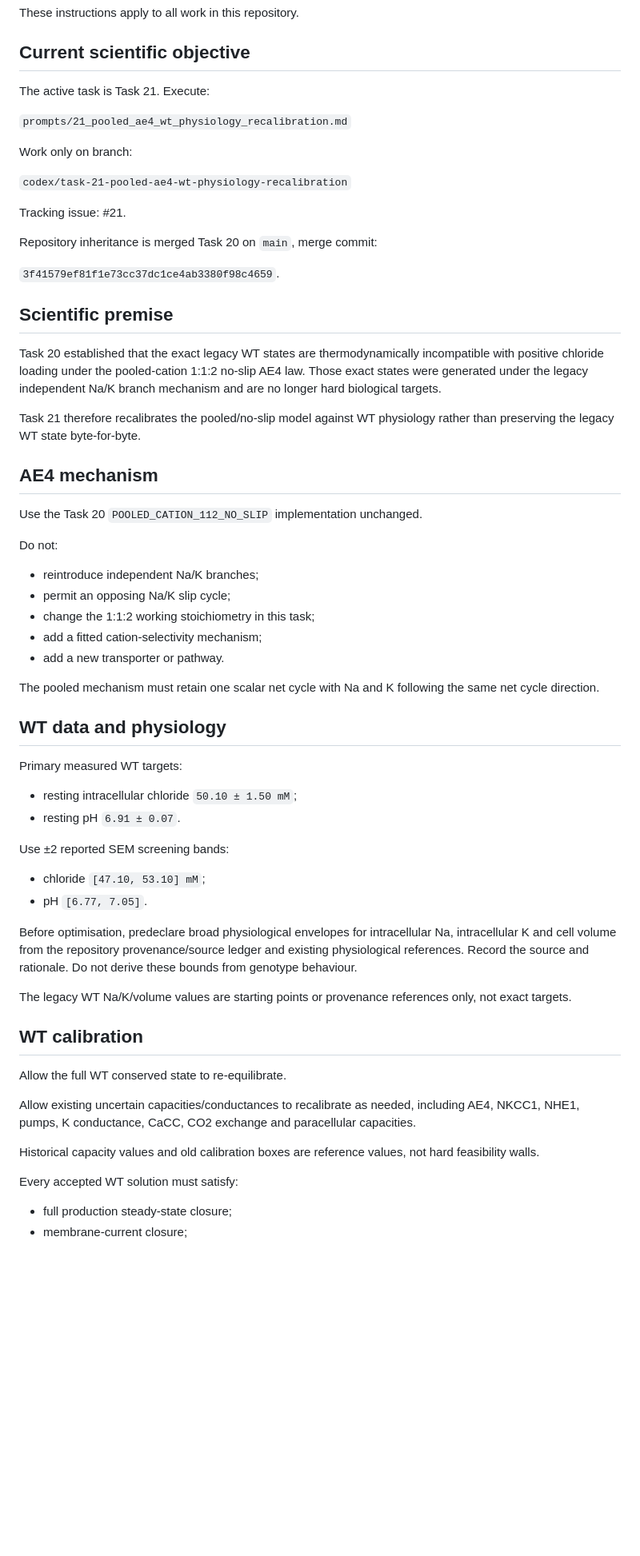
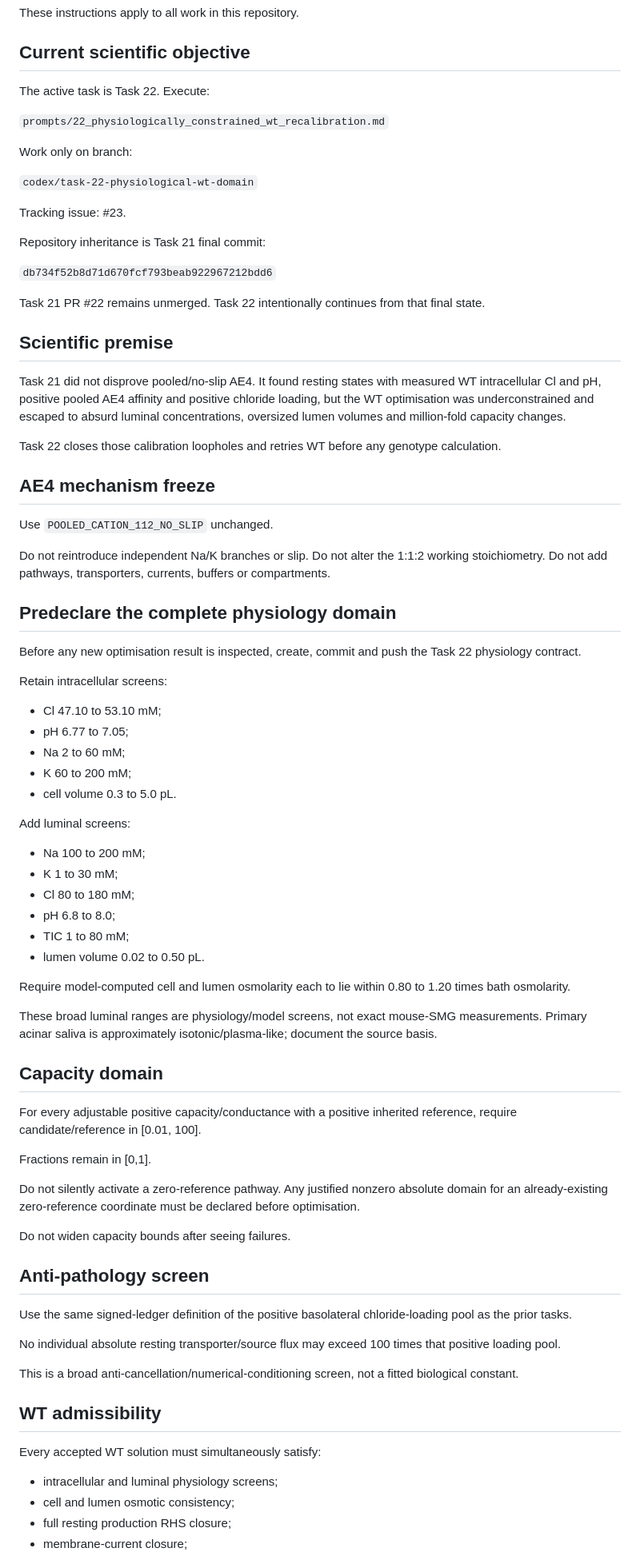
Before and after one commit to esig626/ae4-salivary-transport-control, a Markdown page: AGENTS.md, the part around one of its changes. Shown at 80% size. Rendered like a GitHub page; blank space fills up the shorter version.

Commit message:
Set Task 22 physiological WT-domain instructions

```diff
--- a/AGENTS.md
+++ b/AGENTS.md
@@ -4,65 +4,82 @@ These instructions apply to all work in this repository.
 
 ## Current scientific objective
 
-The active task is Task 21. Execute:
+The active task is Task 22. Execute:
 
-`prompts/21_pooled_ae4_wt_physiology_recalibration.md`
+`prompts/22_physiologically_constrained_wt_recalibration.md`
 
 Work only on branch:
 
-`codex/task-21-pooled-ae4-wt-physiology-recalibration`
+`codex/task-22-physiological-wt-domain`
 
-Tracking issue: #21.
+Tracking issue: #23.
 
-Repository inheritance is merged Task 20 on `main`, merge commit:
+Repository inheritance is Task 21 final commit:
 
-`3f41579ef81f1e73cc37dc1ce4ab3380f98c4659`.
+`db734f52b8d71d670fcf793beab922967212bdd6`
+
+Task 21 PR #22 remains unmerged. Task 22 intentionally continues from that final state.
 
 ## Scientific premise
 
-Task 20 established that the exact legacy WT states are thermodynamically incompatible with positive chloride loading under the pooled-cation 1:1:2 no-slip AE4 law. Those exact states were generated under the legacy independent Na/K branch mechanism and are no longer hard biological targets.
+Task 21 did not disprove pooled/no-slip AE4. It found resting states with measured WT intracellular Cl and pH, positive pooled AE4 affinity and positive chloride loading, but the WT optimisation was underconstrained and escaped to absurd luminal concentrations, oversized lumen volumes and million-fold capacity changes.
 
-Task 21 therefore recalibrates the pooled/no-slip model against WT physiology rather than preserving the legacy WT state byte-for-byte.
+Task 22 closes those calibration loopholes and retries WT before any genotype calculation.
 
-## AE4 mechanism
+## AE4 mechanism freeze
 
-Use the Task 20 `POOLED_CATION_112_NO_SLIP` implementation unchanged.
+Use `POOLED_CATION_112_NO_SLIP` unchanged.
 
-Do not:
+Do not reintroduce independent Na/K branches or slip. Do not alter the 1:1:2 working stoichiometry. Do not add pathways, transporters, currents, buffers or compartments.
 
-- reintroduce independent Na/K branches;
-- permit an opposing Na/K slip cycle;
-- change the 1:1:2 working stoichiometry in this task;
-- add a fitted cation-selectivity mechanism;
-- add a new transporter or pathway.
+## Predeclare the complete physiology domain
 
-The pooled mechanism must retain one scalar net cycle with Na and K following the same net cycle direction.
+Before any new optimisation result is inspected, create, commit and push the Task 22 physiology contract.
 
-## WT data and physiology
+Retain intracellular screens:
 
-Primary measured WT targets:
+- Cl 47.10 to 53.10 mM;
+- pH 6.77 to 7.05;
+- Na 2 to 60 mM;
+- K 60 to 200 mM;
+- cell volume 0.3 to 5.0 pL.
 
-- resting intracellular chloride `50.10 ± 1.50 mM`;
-- resting pH `6.91 ± 0.07`.
+Add luminal screens:
 
-Use ±2 reported SEM screening bands:
+- Na 100 to 200 mM;
+- K 1 to 30 mM;
+- Cl 80 to 180 mM;
+- pH 6.8 to 8.0;
+- TIC 1 to 80 mM;
+- lumen volume 0.02 to 0.50 pL.
 
-- chloride `[47.10, 53.10] mM`;
-- pH `[6.77, 7.05]`.
+Require model-computed cell and lumen osmolarity each to lie within 0.80 to 1.20 times bath osmolarity.
 
-Before optimisation, predeclare broad physiological envelopes for intracellular Na, intracellular K and cell volume from the repository provenance/source ledger and existing physiological references. Record the source and rationale. Do not derive these bounds from genotype behaviour.
+These broad luminal ranges are physiology/model screens, not exact mouse-SMG measurements. Primary acinar saliva is approximately isotonic/plasma-like; document the source basis.
 
-The legacy WT Na/K/volume values are starting points or provenance references only, not exact targets.
+## Capacity domain
 
-## WT calibration
+For every adjustable positive capacity/conductance with a positive inherited reference, require candidate/reference in [0.01, 100].
 
-Allow the full WT conserved state to re-equilibrate.
+Fractions remain in [0,1].
 
-Allow existing uncertain capacities/conductances to recalibrate as needed, including AE4, NKCC1, NHE1, pumps, K conductance, CaCC, CO2 exchange and paracellular capacities.
+Do not silently activate a zero-reference pathway. Any justified nonzero absolute domain for an already-existing zero-reference coordinate must be declared before optimisation.
 
-Historical capacity values and old calibration boxes are reference values, not hard feasibility walls.
+Do not widen capacity bounds after seeing failures.
 
-Every accepted WT solution must satisfy:
+## Anti-pathology screen
 
-- full production steady-state closure;
+Use the same signed-ledger definition of the positive basolateral chloride-loading pool as the prior tasks.
+
+No individual absolute resting transporter/source flux may exceed 100 times that positive loading pool.
+
+This is a broad anti-cancellation/numerical-conditioning screen, not a fitted biological constant.
+
+## WT admissibility
+
+Every accepted WT solution must simultaneously satisfy:
+
+- intracellular and luminal physiology screens;
+- cell and lumen osmotic consistency;
+- full resting production RHS closure;
 - membrane-current closure;
```
Also changed, not shown: other parts of AGENTS.md (+36 -38 lines).
